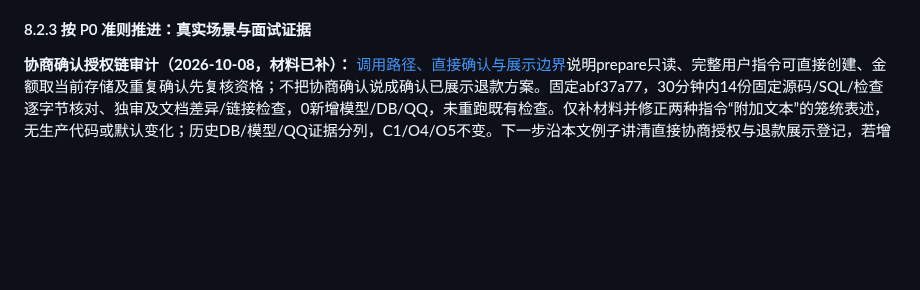
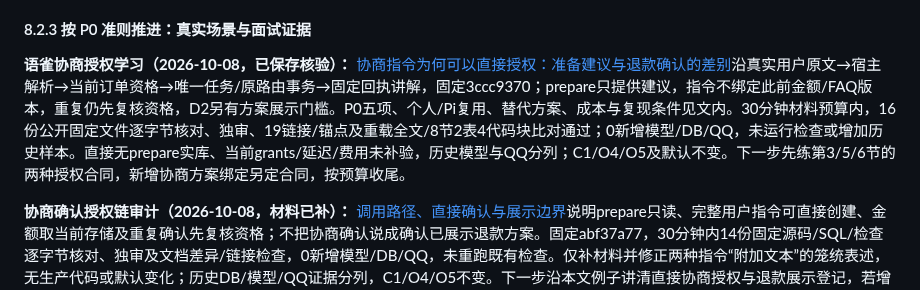
Before and after one commit to erha1499/dave-agent, a Markdown page: plan.md, the part around the change. Drawn GitHub-style; blank space fills up the shorter version.

Commit message:
docs: link merchant command authorization lesson

```diff
--- a/plan.md
+++ b/plan.md
@@ -522,6 +522,8 @@ MVP 范围先限于单门店、单张未核销券的整笔模拟退款。使用
 
 #### 8.2.3 按 P0 准则推进：真实场景与面试证据
 
+**语雀协商授权学习（2026-10-08，已保存核验）：** [协商指令为何可以直接授权：准备建议与退款确认的差别](https://www.yuque.com/erha-vrnso/repg3o/vl5ed2mnp6n4yddh)沿真实用户原文→宿主解析→当前订单资格→唯一任务/原路由事务→固定回执讲解，固定3ccc9370；prepare只提供建议，指令不绑定此前金额/FAQ版本，重复仍先复核资格，D2另有方案展示门槛。P0五项、个人/Pi复用、替代方案、成本与复现条件见文内。30分钟材料预算内，16份公开固定文件逐字节核对、独审、19链接/锚点及重载全文/8节2表4代码块比对通过；0新增模型/DB/QQ，未运行检查或增加历史样本。直接无prepare实库、当前grants/延迟/费用未补验，历史模型与QQ分列；C1/O4/O5及默认不变。下一步先练第3/5/6节的两种授权合同，新增协商方案绑定另定合同，按预算收尾。
+
 **协商确认授权链审计（2026-10-08，材料已补）：** [调用路径、直接确认与展示边界](./docs/after-sales.md#协商确认授权链审计2026-10-08)说明prepare只读、完整用户指令可直接创建、金额取当前存储及重复确认先复核资格；不把协商确认说成确认已展示退款方案。固定abf37a77，30分钟内14份固定源码/SQL/检查逐字节核对、独审及文档差异/链接检查，0新增模型/DB/QQ，未重跑既有检查。仅补材料并修正两种指令“附加文本”的笼统表述，无生产代码或默认变化；历史DB/模型/QQ证据分列，C1/O4/O5不变。下一步沿本文例子讲清直接协商授权与退款展示登记，若增加协商方案绑定另定合同，按预算收尾。
 
 **语雀QQ绑定与旧上下文学习（2026-10-08，已保存核验）：** [QQ绑定后为何无需重启：新查询授权与旧上下文失效](https://www.yuque.com/erha-vrnso/repg3o/hkarf7z7sp68lw1p)沿可信事件→匿名索引→管理员首次绑定→订单快照授权→默认Pi历史与候选双reset讲解，固定e43a1117；P0五项、个人/Pi复用、替代方案及复现见文内。30分钟材料预算内，15份公开固定文件与Git对象逐字节一致、独审、17链接/行锚点和重载全文/8节2表核验通过；0新增模型/DB/QQ，未重跑检查。首次绑定历史真实QQ与O4候选faux输入清理分列；默认动态解绑/重绑清历史仍未实现/未准入，在途快照及物理历史删除不在保证内。跨群senderId稳定性不据源码扩大，C1/O4/O5不变；下一步先讲通第4—6节，新增默认provider输入验收另立有界合同，按预算收尾。
```
